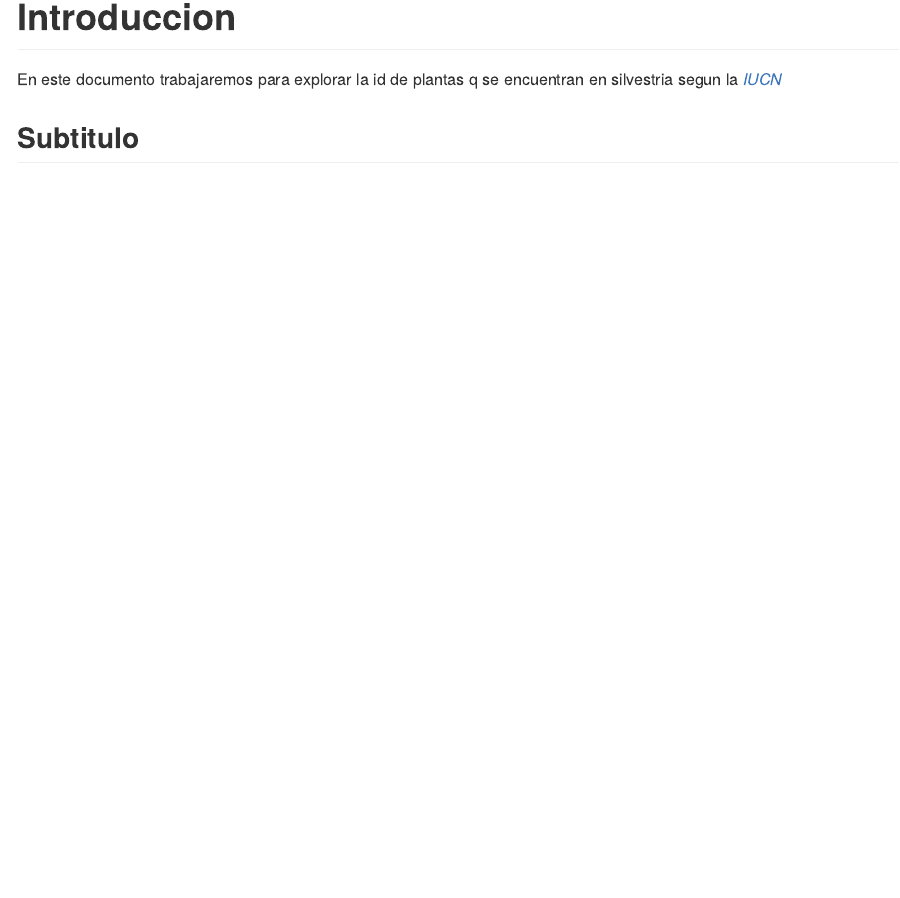
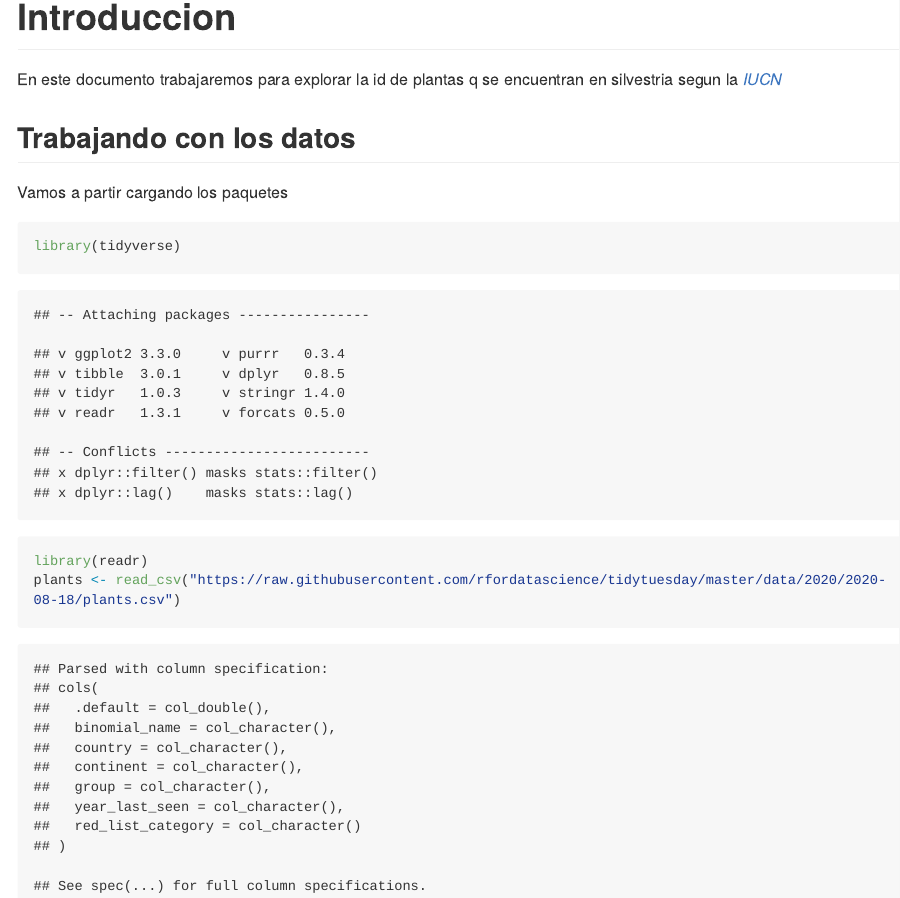
Before and after one commit to Kami-Ramirez/PlantasExtintas, an R Markdown document (README.Rmd): the page in a window 1100 px wide, from 130 px down. The pictures show the output file README.md that the author committed with the source, drawn offline in the style of GitHub; long lines of code are wrapped.

Commit message:
Cargamos los datos de plantas

````diff
--- a/README.Rmd
+++ b/README.Rmd
@@ -10,4 +10,15 @@ knitr::opts_chunk$set(echo = TRUE)
 # Introduccion
 En este documento trabajaremos para explorar la id de plantas q se encuentran en silvestria segun la [*IUCN*](https://www.iucnredlist.org/es/)
 
-## Subtitulo
+## Trabajando con los datos
+
+Vamos a partir cargando los paquetes
+```{r}
+library(tidyverse)
+```
+
+```{r}
+library(readr)
+plants <- read_csv("https://raw.githubusercontent.com/rfordatascience/tidytuesday/master/data/2020/2020-08-18/plants.csv")
+
+```
````
Also changed, not shown: README.md.
